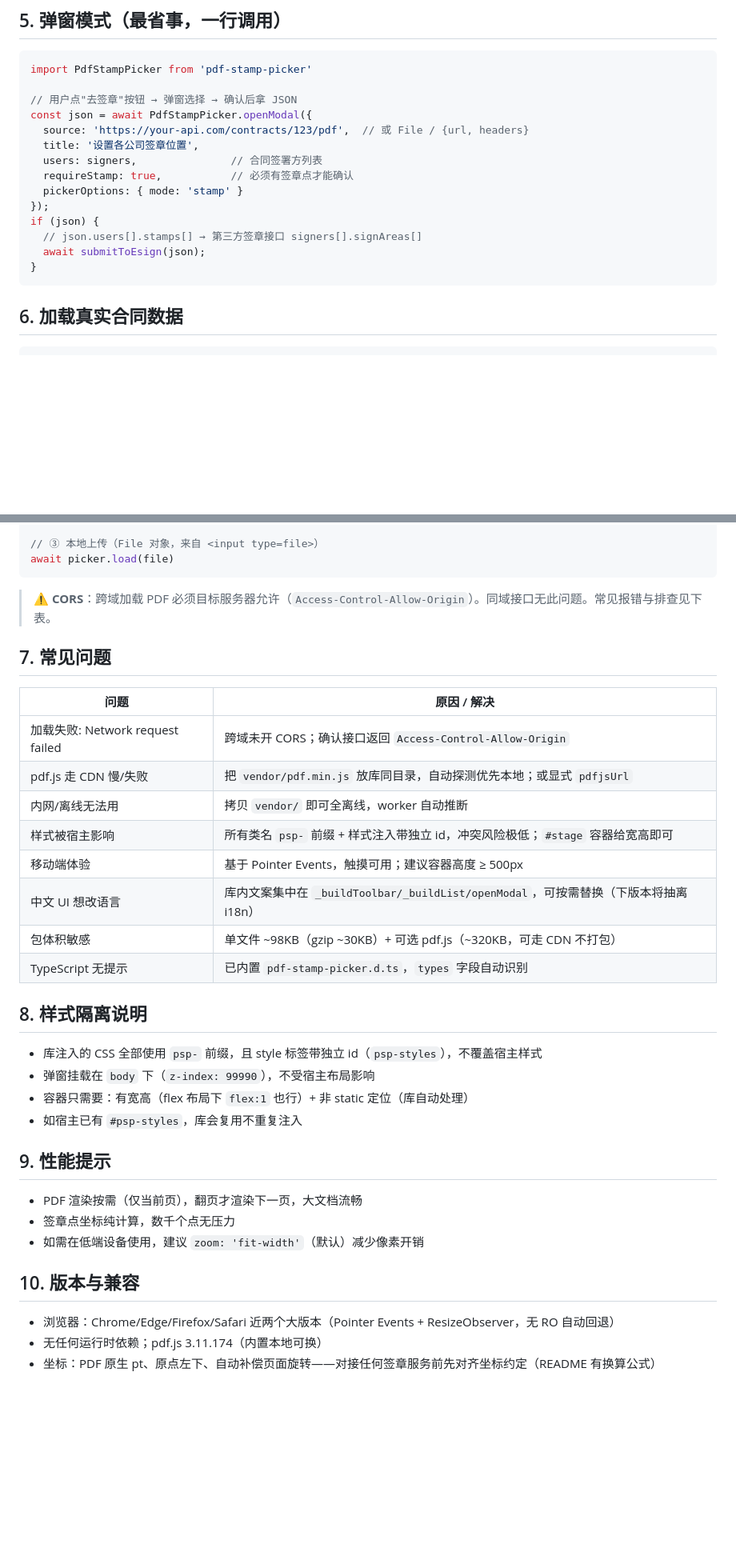
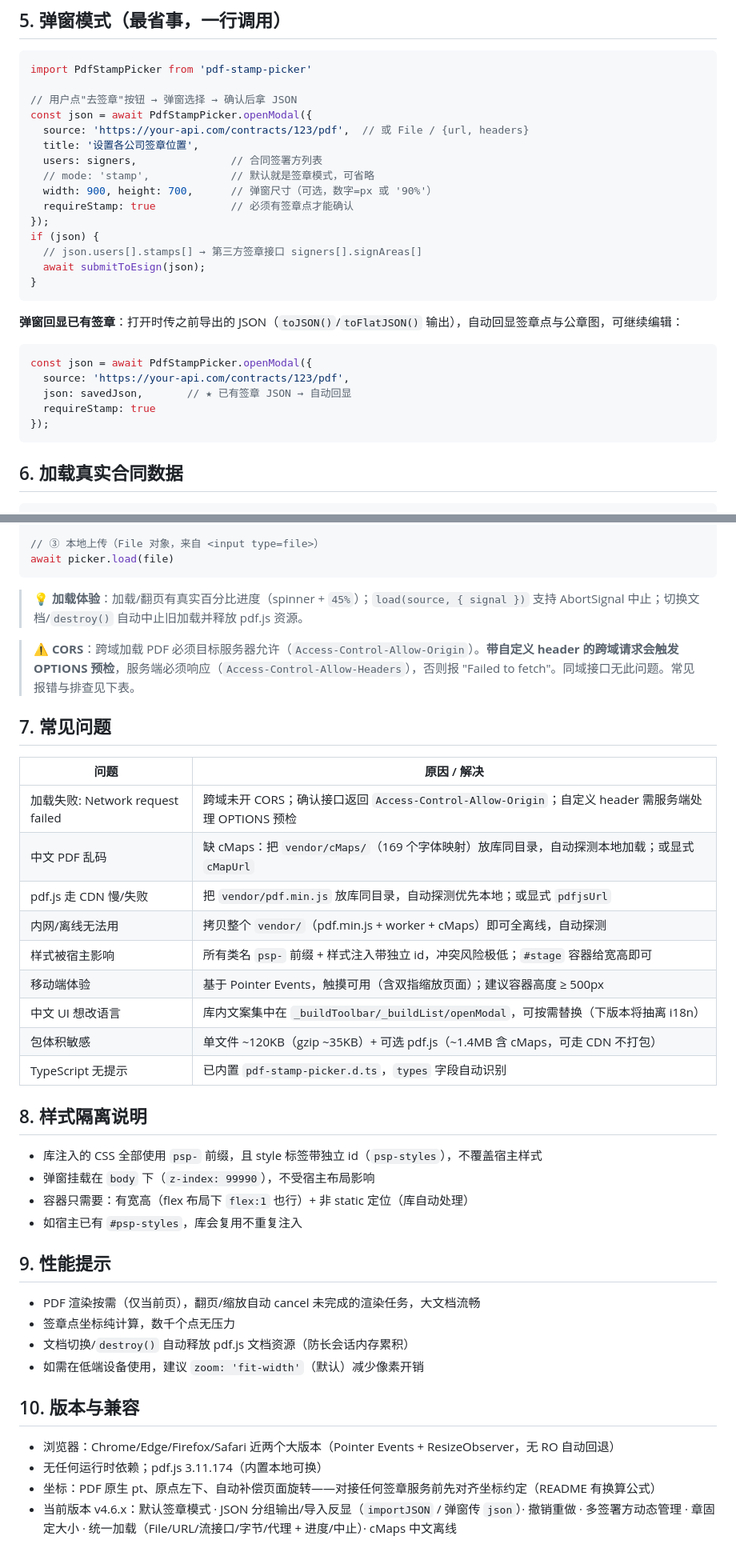
Before and after one commit to ThzxxArt/pdf-stamp-picker, a Markdown page: INTEGRATION.md, 2 parts joined by grey strips. Shown at 80% size. Drawn GitHub-style; blank space fills up the shorter version.

Commit message:
INTEGRATION.md 核对更新(同步 v4.6.2)
- 方式C拷贝: 补 cMaps/ 说明(中文PDF离线不乱码需要, 完整vendor树)
- 弹窗示例: pickerOptions.mode 简化(顶层mode+默认签章), 补 width/height, 新增弹窗传json回显示例
- 加载章节: 补进度/中止提示 + CORS预检说明(自定义header触发OPTIONS)
- 常见问题: 新增'中文PDF乱码'(缺cMaps); 更新体积~120KB+gzip35KB+pdf.js含cMaps~1.4MB; 补移动端双指缩放
- 性能: 补渲染取消/文档释放
- 版本兼容: 补 v4.6.x 能力总览
- 原生示例: 补 importJSON 回显

````diff
--- a/INTEGRATION.md
+++ b/INTEGRATION.md
@@ -116,13 +126,24 @@ const json = await PdfStampPicker.openModal({
   source: 'https://your-api.com/contracts/123/pdf',  // 或 File / {url, headers}
   title: '设置各公司签章位置',
   users: signers,               // 合同签署方列表
-  requireStamp: true,           // 必须有签章点才能确认
-  pickerOptions: { mode: 'stamp' }
+  // mode: 'stamp',             // 默认就是签章模式，可省略
+  width: 900, height: 700,      // 弹窗尺寸（可选，数字=px 或 '90%'）
+  requireStamp: true            // 必须有签章点才能确认
 });
 if (json) {
   // json.users[].stamps[] → 第三方签章接口 signers[].signAreas[]
   await submitToEsign(json);
 }
+```
+
+**弹窗回显已有签章**：打开时传之前导出的 JSON（`toJSON()`/`toFlatJSON()` 输出），自动回显签章点与公章图，可继续编辑：
+
+```js
+const json = await PdfStampPicker.openModal({
+  source: 'https://your-api.com/contracts/123/pdf',
+  json: savedJson,       // ★ 已有签章 JSON → 自动回显
+  requireStamp: true
+});
 ```
 
 ## 6. 加载真实合同数据
@@ -143,19 +164,22 @@ await picker.load({
 await picker.load(file)
 ```
 
-> ⚠️ **CORS**：跨域加载 PDF 必须目标服务器允许（`Access-Control-Allow-Origin`）。同域接口无此问题。常见报错与排查见下表。
+> 💡 **加载体验**：加载/翻页有真实百分比进度（spinner + `45%`）；`load(source, { signal })` 支持 AbortSignal 中止；切换文档/`destroy()` 自动中止旧加载并释放 pdf.js 资源。
+
+> ⚠️ **CORS**：跨域加载 PDF 必须目标服务器允许（`Access-Control-Allow-Origin`）。**带自定义 header 的跨域请求会触发 OPTIONS 预检**，服务端必须响应（`Access-Control-Allow-Headers`），否则报 "Failed to fetch"。同域接口无此问题。常见报错与排查见下表。
 
 ## 7. 常见问题
 
 | 问题 | 原因 / 解决 |
 |---|---|
-| 加载失败: Network request failed | 跨域未开 CORS；确认接口返回 `Access-Control-Allow-Origin` |
+| 加载失败: Network request failed | 跨域未开 CORS；确认接口返回 `Access-Control-Allow-Origin`；自定义 header 需服务端处理 OPTIONS 预检 |
+| 中文 PDF 乱码 | 缺 cMaps：把 `vendor/cMaps/`（169 个字体映射）放库同目录，自动探测本地加载；或显式 `cMapUrl` |
 | pdf.js 走 CDN 慢/失败 | 把 `vendor/pdf.min.js` 放库同目录，自动探测优先本地；或显式 `pdfjsUrl` |
-| 内网/离线无法用 | 拷贝 `vendor/` 即可全离线，worker 自动推断 |
+| 内网/离线无法用 | 拷贝整个 `vendor/`（pdf.min.js + worker + cMaps）即可全离线，自动探测 |
 | 样式被宿主影响 | 所有类名 `psp-` 前缀 + 样式注入带独立 id，冲突风险极低；`#stage` 容器给宽高即可 |
-| 移动端体验 | 基于 Pointer Events，触摸可用；建议容器高度 ≥ 500px |
+| 移动端体验 | 基于 Pointer Events，触摸可用（含双指缩放页面）；建议容器高度 ≥ 500px |
 | 中文 UI 想改语言 | 库内文案集中在 `_buildToolbar/_buildList/openModal`，可按需替换（下版本将抽离 i18n） |
-| 包体积敏感 | 单文件 ~98KB（gzip ~30KB）+ 可选 pdf.js（~320KB，可走 CDN 不打包） |
+| 包体积敏感 | 单文件 ~120KB（gzip ~35KB）+ 可选 pdf.js（~1.4MB 含 cMaps，可走 CDN 不打包） |
 | TypeScript 无提示 | 已内置 `pdf-stamp-picker.d.ts`，`types` 字段自动识别 |
 
 ## 8. 样式隔离说明
@@ -167,8 +191,9 @@ await picker.load(file)
 
 ## 9. 性能提示
 
-- PDF 渲染按需（仅当前页），翻页才渲染下一页，大文档流畅
+- PDF 渲染按需（仅当前页），翻页/缩放自动 cancel 未完成的渲染任务，大文档流畅
 - 签章点坐标纯计算，数千个点无压力
+- 文档切换/`destroy()` 自动释放 pdf.js 文档资源（防长会话内存累积）
 - 如需在低端设备使用，建议 `zoom: 'fit-width'`（默认）减少像素开销
 
 ## 10. 版本与兼容
@@ -176,3 +201,4 @@ await picker.load(file)
 - 浏览器：Chrome/Edge/Firefox/Safari 近两个大版本（Pointer Events + ResizeObserver，无 RO 自动回退）
 - 无任何运行时依赖；pdf.js 3.11.174（内置本地可换）
 - 坐标：PDF 原生 pt、原点左下、自动补偿页面旋转——对接任何签章服务前先对齐坐标约定（README 有换算公式）
+- 当前版本 v4.6.x：默认签章模式 · JSON 分组输出/导入反显（`importJSON` / 弹窗传 `json`）· 撤销重做 · 多签署方动态管理 · 章固定大小 · 统一加载（File/URL/流接口/字节/代理 + 进度/中止）· cMaps 中文离线
````
Also changed, not shown: other parts of INTEGRATION.md (+11 -1 lines).
